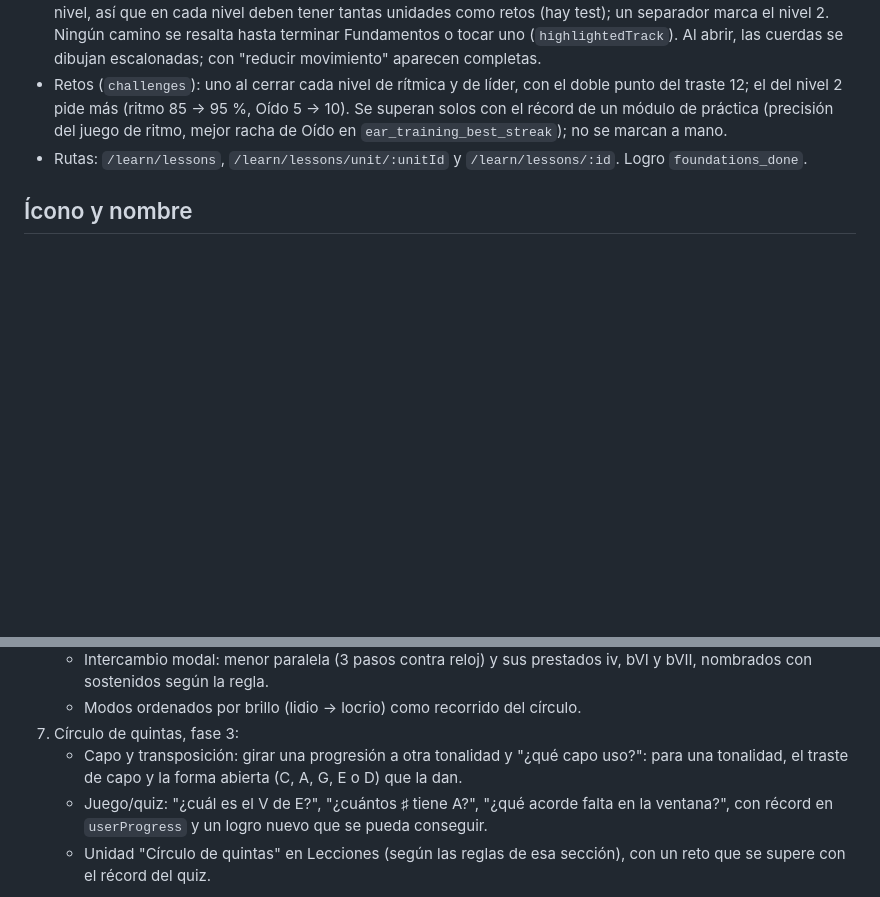
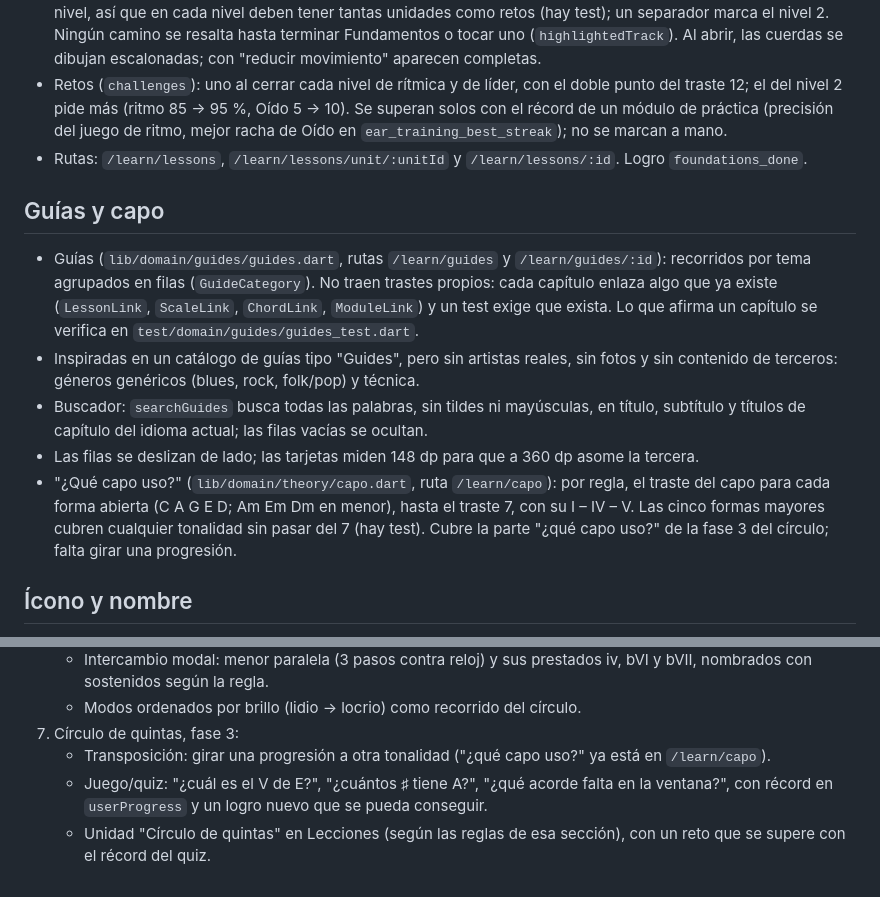
Before and after one commit to BrianZamacona/ChordMaster-Free, a Markdown page: CLAUDE.md, 2 parts joined by grey strips. Rendered like a GitHub page; blank space fills up the shorter version.

Commit message:
CLAUDE.md: guías y capo
Documenta de dónde salen las guías, la regla de que cada capítulo enlace algo que
existe, el buscador y la calculadora de capo, y saca "¿qué capo uso?" de lo
pendiente del círculo.

Co-Authored-By: Claude Opus 5.5 <noreply@anthropic.com>

```diff
--- a/CLAUDE.md
+++ b/CLAUDE.md
@@ -163,6 +163,21 @@ cada nota pertenezca a la escala. No bajar la tolerancia de 0.
 - Rutas: `/learn/lessons`, `/learn/lessons/unit/:unitId` y `/learn/lessons/:id`. Logro
   `foundations_done`.
 
+## Guías y capo
+- Guías (`lib/domain/guides/guides.dart`, rutas `/learn/guides` y `/learn/guides/:id`): recorridos
+  por tema agrupados en filas (`GuideCategory`). No traen trastes propios: cada capítulo enlaza
+  algo que ya existe (`LessonLink`, `ScaleLink`, `ChordLink`, `ModuleLink`) y un test exige que
+  exista. Lo que afirma un capítulo se verifica en `test/domain/guides/guides_test.dart`.
+- Inspiradas en un catálogo de guías tipo "Guides", pero sin artistas reales, sin fotos y sin
+  contenido de terceros: géneros genéricos (blues, rock, folk/pop) y técnica.
+- Buscador: `searchGuides` busca todas las palabras, sin tildes ni mayúsculas, en título,
+  subtítulo y títulos de capítulo del idioma actual; las filas vacías se ocultan.
+- Las filas se deslizan de lado; las tarjetas miden 148 dp para que a 360 dp asome la tercera.
+- "¿Qué capo uso?" (`lib/domain/theory/capo.dart`, ruta `/learn/capo`): por regla, el traste del
+  capo para cada forma abierta (C A G E D; Am Em Dm en menor), hasta el traste 7, con su
+  I – IV – V. Las cinco formas mayores cubren cualquier tonalidad sin pasar del 7 (hay test).
+  Cubre la parte "¿qué capo uso?" de la fase 3 del círculo; falta girar una progresión.
+
 ## Ícono y nombre
 - El ícono se genera desde código: `flutter test tool/app_icon/render_app_icon_test.dart`
   (diagrama de C abierto con la paleta oscura; escribe Android clásico + capa adaptable,
@@ -310,8 +325,8 @@ Objetivo: código legible y mantenible antes que ingenioso. Capas (puertos y ada
      nombrados con sostenidos según la regla.
    - Modos ordenados por brillo (lidio → locrio) como recorrido del círculo.
 7. Círculo de quintas, fase 3:
-   - Capo y transposición: girar una progresión a otra tonalidad y "¿qué capo uso?": para una
-     tonalidad, el traste de capo y la forma abierta (C, A, G, E o D) que la dan.
+   - Transposición: girar una progresión a otra tonalidad ("¿qué capo uso?" ya está en
+     `/learn/capo`).
    - Juego/quiz: "¿cuál es el V de E?", "¿cuántos ♯ tiene A?", "¿qué acorde falta en la ventana?",
      con récord en `userProgress` y un logro nuevo que se pueda conseguir.
    - Unidad "Círculo de quintas" en Lecciones (según las reglas de esa sección), con un reto que
```
